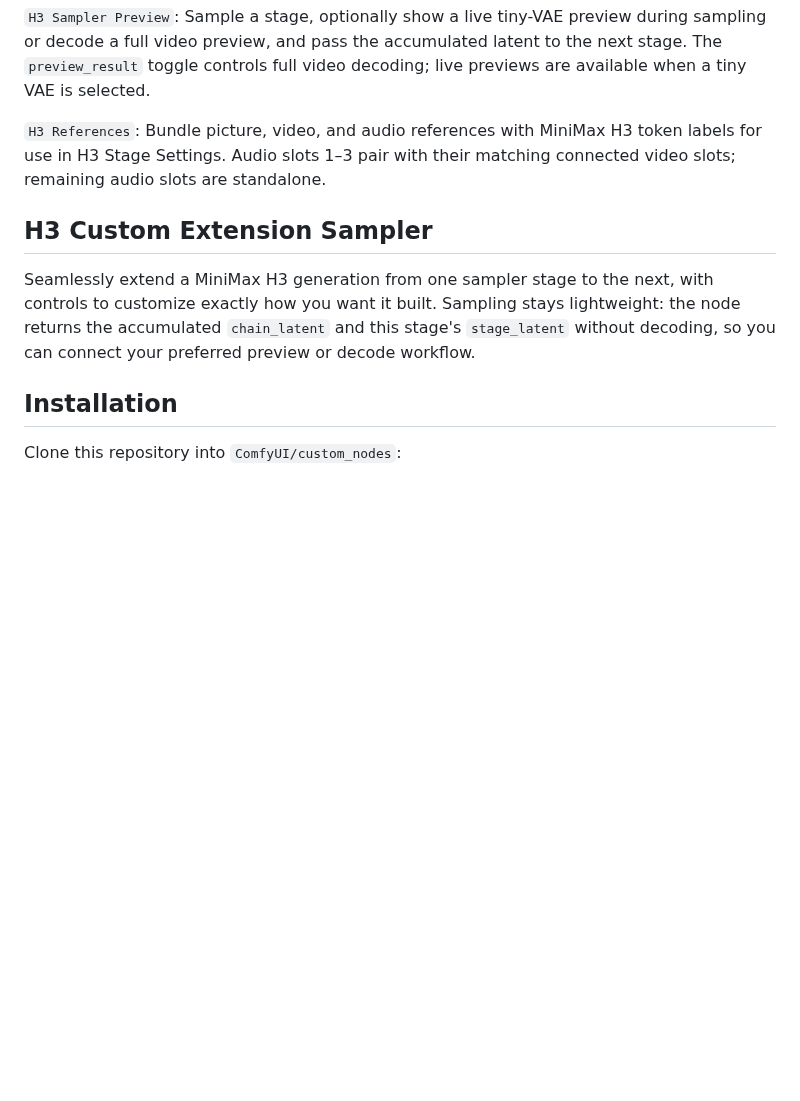
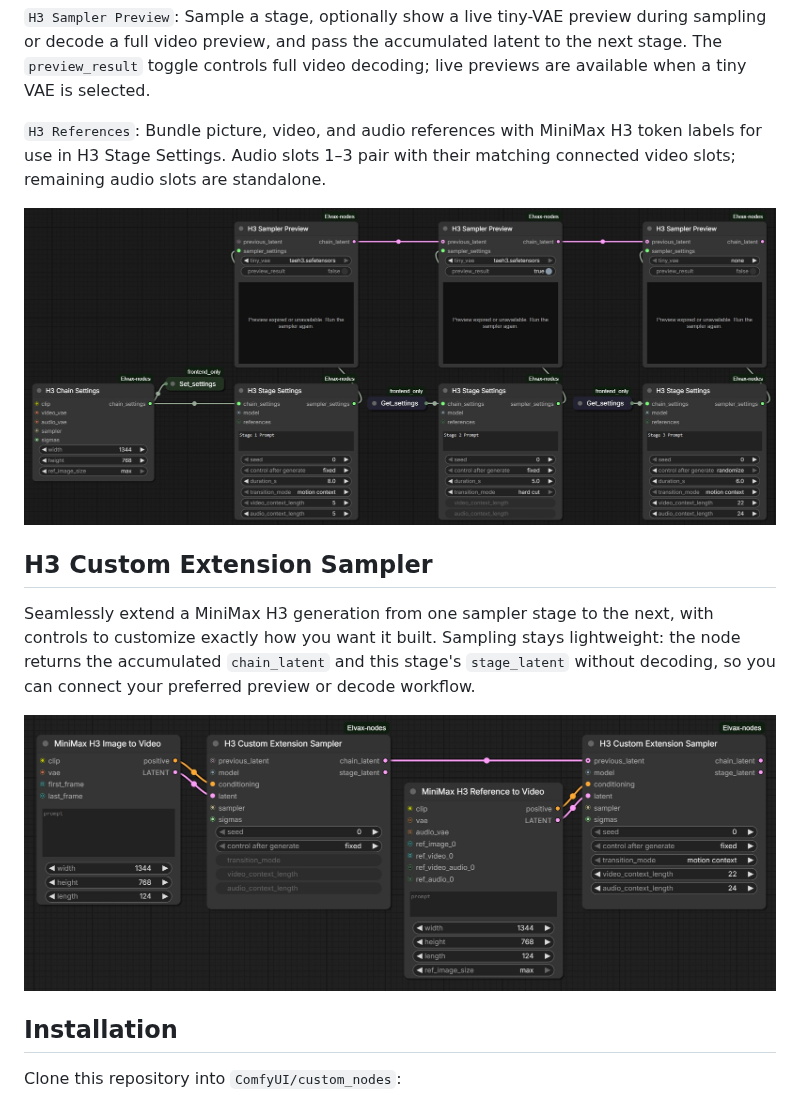
Before and after one commit to younestft/Elvax-nodes, a Markdown page: README.md, the part around the change. Drawn GitHub-style; pictures changed too: assets/custom-extension.jpg (added), assets/stage-samplers.jpg (added); blank space fills up the shorter version.

Commit message:
Add H3 sampler README images

```diff
--- a/README.md
+++ b/README.md
@@ -63,6 +63,8 @@ live previews are available when a tiny VAE is selected.
 token labels for use in H3 Stage Settings. Audio slots 1–3 pair with their
 matching connected video slots; remaining audio slots are standalone.
 
+![H3 Stage Samplers](assets/stage-samplers.jpg)
+
 ## H3 Custom Extension Sampler
 
 Seamlessly extend a MiniMax H3 generation from one sampler stage to the next,
@@ -70,6 +72,8 @@ with controls to customize exactly how you want it built. Sampling stays
 lightweight: the node returns the accumulated `chain_latent` and this stage's
 `stage_latent` without decoding, so you can connect your preferred preview or
 decode workflow.
+
+![H3 Custom Extension Sampler](assets/custom-extension.jpg)
 
 ## Installation
 
```
